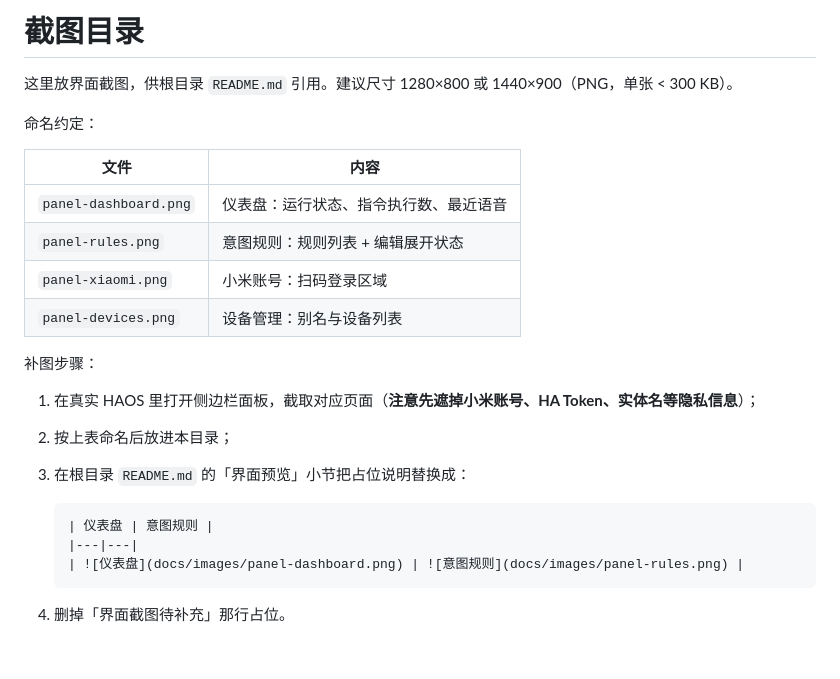
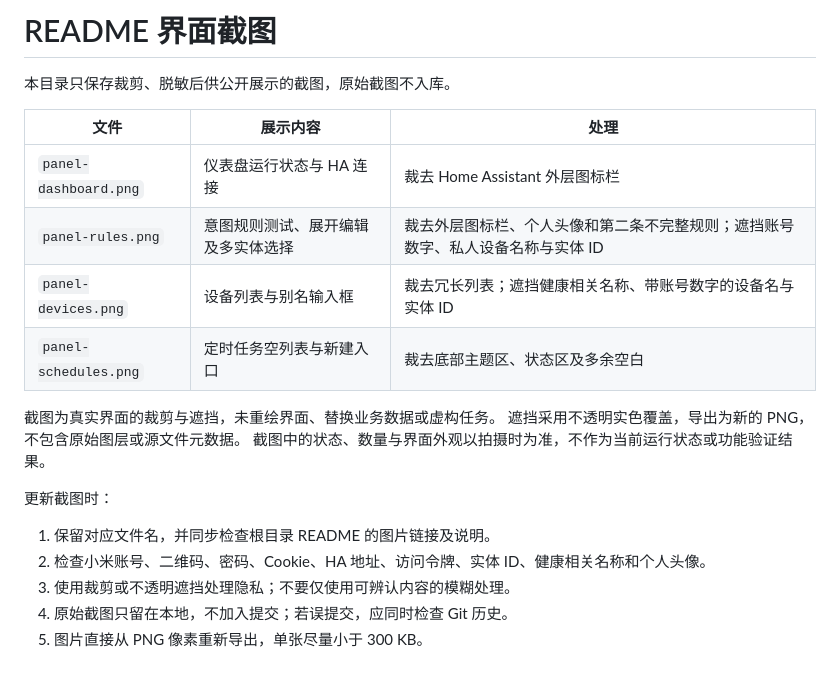
Before and after one commit to tarynwyj/xiaoai-ha-bridge-haos, a Markdown page: docs/images/README.md, the part around the change. Drawn GitHub-style.

````diff
--- a/docs/images/README.md
+++ b/docs/images/README.md
@@ -1,26 +1,21 @@
-# 截图目录
+# README 界面截图
 
-这里放界面截图，供根目录 `README.md` 引用。建议尺寸 1280×800 或 1440×900（PNG，单张 < 300 KB）。
+本目录只保存裁剪、脱敏后供公开展示的截图，原始截图不入库。
 
-命名约定：
+| 文件 | 展示内容 | 处理 |
+|---|---|---|
+| `panel-dashboard.png` | 仪表盘运行状态与 HA 连接 | 裁去 Home Assistant 外层图标栏 |
+| `panel-rules.png` | 意图规则测试、展开编辑及多实体选择 | 裁去外层图标栏、个人头像和第二条不完整规则；遮挡账号数字、私人设备名称与实体 ID |
+| `panel-devices.png` | 设备列表与别名输入框 | 裁去冗长列表；遮挡健康相关名称、带账号数字的设备名与实体 ID |
+| `panel-schedules.png` | 定时任务空列表与新建入口 | 裁去底部主题区、状态区及多余空白 |
 
-| 文件 | 内容 |
-|---|---|
-| `panel-dashboard.png` | 仪表盘：运行状态、指令执行数、最近语音 |
-| `panel-rules.png` | 意图规则：规则列表 + 编辑展开状态 |
-| `panel-xiaomi.png` | 小米账号：扫码登录区域 |
-| `panel-devices.png` | 设备管理：别名与设备列表 |
+截图为真实界面的裁剪与遮挡，未重绘界面、替换业务数据或虚构任务。
+遮挡采用不透明实色覆盖，导出为新的 PNG，不包含原始图层或源文件元数据。
+截图中的状态、数量与界面外观以拍摄时为准，不作为当前运行状态或功能验证结果。
 
-补图步骤：
-
-1. 在真实 HAOS 里打开侧边栏面板，截取对应页面（**注意先遮掉小米账号、HA Token、实体名等隐私信息**）；
-2. 按上表命名后放进本目录；
-3. 在根目录 `README.md` 的「界面预览」小节把占位说明替换成：
-
-   ```markdown
-   | 仪表盘 | 意图规则 |
-   |---|---|
-   | ![仪表盘](docs/images/panel-dashboard.png) | ![意图规则](docs/images/panel-rules.png) |
-   ```
-
-4. 删掉「界面截图待补充」那行占位。
+更新截图时：
+1. 保留对应文件名，并同步检查根目录 README 的图片链接及说明。
+2. 检查小米账号、二维码、密码、Cookie、HA 地址、访问令牌、实体 ID、健康相关名称和个人头像。
+3. 使用裁剪或不透明遮挡处理隐私；不要仅使用可辨认内容的模糊处理。
+4. 原始截图只留在本地，不加入提交；若误提交，应同时检查 Git 历史。
+5. 图片直接从 PNG 像素重新导出，单张尽量小于 300 KB。
````
Also changed, not shown: README.md (+28 -1 lines), docs/images/panel-dashboard.png (added), docs/images/panel-devices.png (added), docs/images/panel-rules.png (added), docs/images/panel-schedules.png (added).
